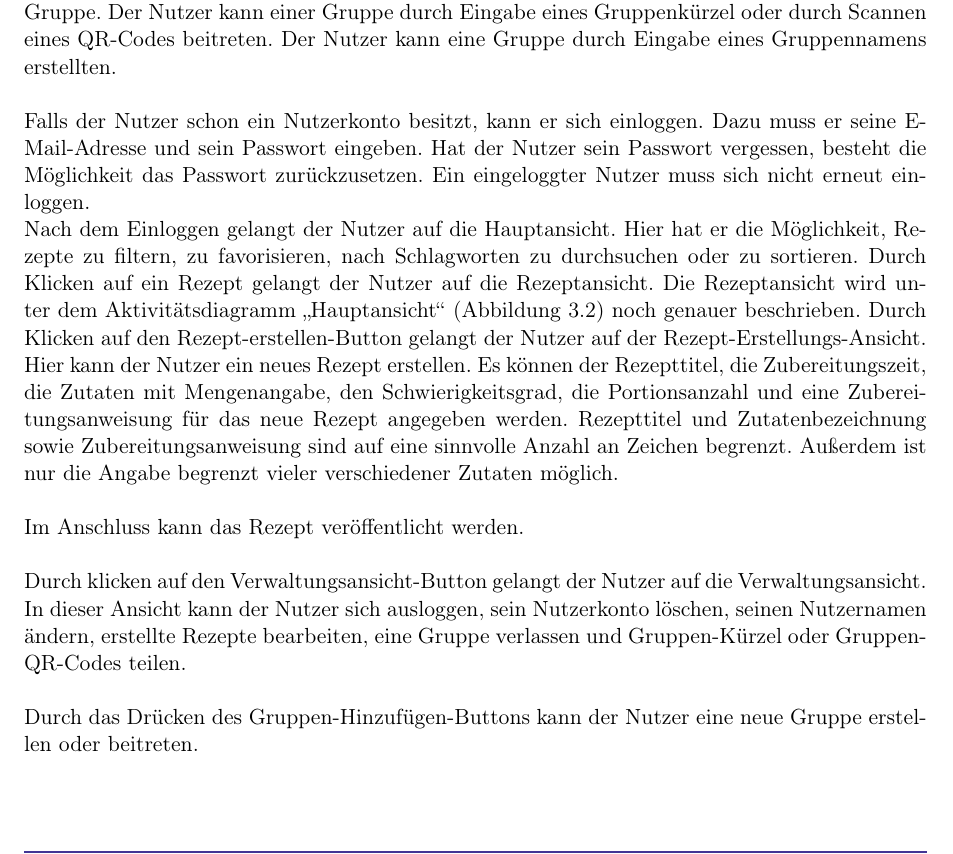
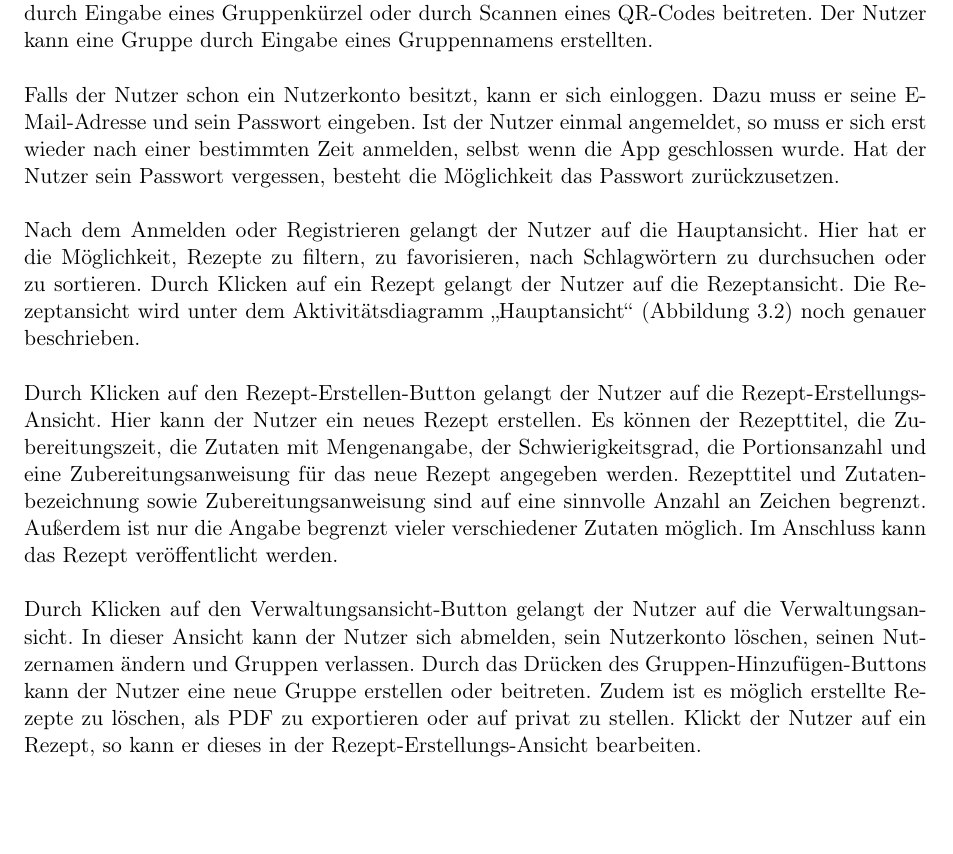
Before and after one commit to KingKoxy/SpiceSquad, a LaTeX document (pflichtenheft/pflichtenheft.tex): part of page 8 of 40, cut so that both start at the same text. Compiled offline with pdfLaTeX.

Commit message:
Verbesserung Lukas Teil

```diff
--- a/pflichtenheft/pflichtenheft.tex
+++ b/pflichtenheft/pflichtenheft.tex
@@ -212,22 +209,20 @@ Der Nutzer kann einer Gruppe durch Eingabe eines \gls{gruppenkurzel} oder durch
 Der Nutzer kann eine Gruppe durch Eingabe eines Gruppennamens erstellten.
 
 Falls der Nutzer schon ein Nutzerkonto besitzt, kann er sich einloggen.
-Dazu muss er seine E-Mail-Adresse und sein Passwort eingeben.
+Dazu muss er seine E-Mail-Adresse und sein Passwort eingeben. Ist der Nutzer einmal angemeldet, so muss er sich erst wieder nach einer bestimmten Zeit anmelden, selbst wenn die App geschlossen wurde.
 Hat der Nutzer sein Passwort vergessen, besteht die Möglichkeit das Passwort zurückzusetzen.
-Ein eingeloggter Nutzer muss sich nicht erneut einloggen.\newline
-Nach dem Einloggen gelangt der Nutzer auf die Hauptansicht.
-Hier hat er die Möglichkeit, \glslink{rezept}{Rezepte} zu filtern, zu \glslink{favorit}{favorisieren}, nach Schlagworten zu durchsuchen oder zu sortieren.
+
+Nach dem Anmelden oder Registrieren gelangt der Nutzer auf die Hauptansicht.
+Hier hat er die Möglichkeit, \glslink{rezept}{Rezepte} zu filtern, zu \glslink{favorit}{favorisieren}, nach Schlagwörtern zu durchsuchen oder zu sortieren.
 Durch Klicken auf ein Rezept gelangt der Nutzer auf die Rezeptansicht.
 Die Rezeptansicht wird unter dem Aktivitätsdiagramm "Hauptansicht" (\autoref{fig:ActivityDiagramMainView}) noch genauer beschrieben.
-Durch Klicken auf den Rezept-erstellen-Button gelangt der Nutzer auf der Rezept-Erstellungs-Ansicht.
+
+Durch Klicken auf den Rezept-Erstellen-Button gelangt der Nutzer auf die Rezept-Erstellungs-Ansicht.
 Hier kann der Nutzer ein neues Rezept erstellen.
-Es können der Rezepttitel, die Zubereitungszeit, die Zutaten mit Mengenangabe, den \glslink{schwierigkeit}{Schwierigkeitsgrad}, die Portionsanzahl und eine
-Zubereitungsanweisung für das neue Rezept angegeben werden. Rezepttitel und Zutatenbezeichnung sowie Zubereitungsanweisung sind auf eine sinnvolle Anzahl an Zeichen begrenzt. Außerdem ist nur die Angabe begrenzt vieler verschiedener Zutaten möglich.
+Es können der Rezepttitel, die Zubereitungszeit, die Zutaten mit Mengenangabe, der \glslink{schwierigkeit}{Schwierigkeitsgrad}, die Portionsanzahl und eine
+Zubereitungsanweisung für das neue Rezept angegeben werden. Rezepttitel und Zutatenbezeichnung sowie Zubereitungsanweisung sind auf eine sinnvolle Anzahl an Zeichen begrenzt. Außerdem ist nur die Angabe begrenzt vieler verschiedener Zutaten möglich. Im Anschluss kann das Rezept veröffentlicht werden.
 
-Im Anschluss kann das Rezept veröffentlicht werden.\par
-Durch klicken auf den Verwaltungsansicht-Button
+Durch Klicken auf den Verwaltungsansicht-Button
 gelangt der Nutzer auf die Verwaltungsansicht.
-In dieser Ansicht kann der Nutzer sich ausloggen, sein Nutzerkonto löschen, seinen Nutzernamen ändern,
-erstellte \glslink{rezept}{Rezepte} bearbeiten, eine Gruppe verlassen und Gruppen-Kürzel oder Gruppen-QR-Codes teilen.\par
-Durch das Drücken des Gruppen-Hinzufügen-Buttons kann der Nutzer eine neue Gruppe erstellen oder beitreten.
+In dieser Ansicht kann der Nutzer sich abmelden, sein Nutzerkonto löschen, seinen Nutzernamen ändern und Gruppen verlassen. Durch das Drücken des Gruppen-Hinzufügen-Buttons kann der Nutzer eine neue Gruppe erstellen oder beitreten. Zudem ist es möglich erstellte \glslink{rezept}{Rezepte} zu löschen, als PDF zu exportieren oder auf \gls{privat} zu stellen. Klickt der Nutzer auf ein Rezept, so kann er dieses in der Rezept-Erstellungs-Ansicht bearbeiten.
 
```
Also changed, not shown: pflichtenheft/pflichtenheft.tex (15 more changed lines).
